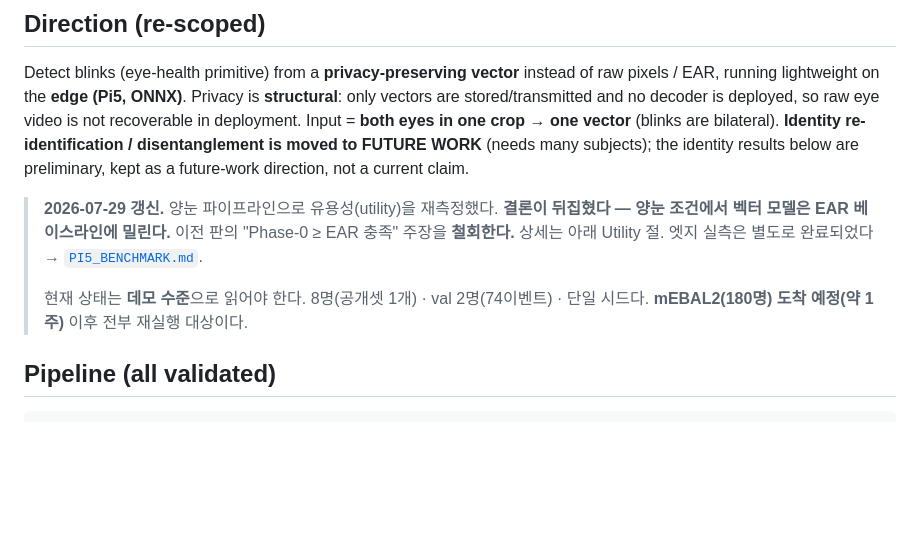
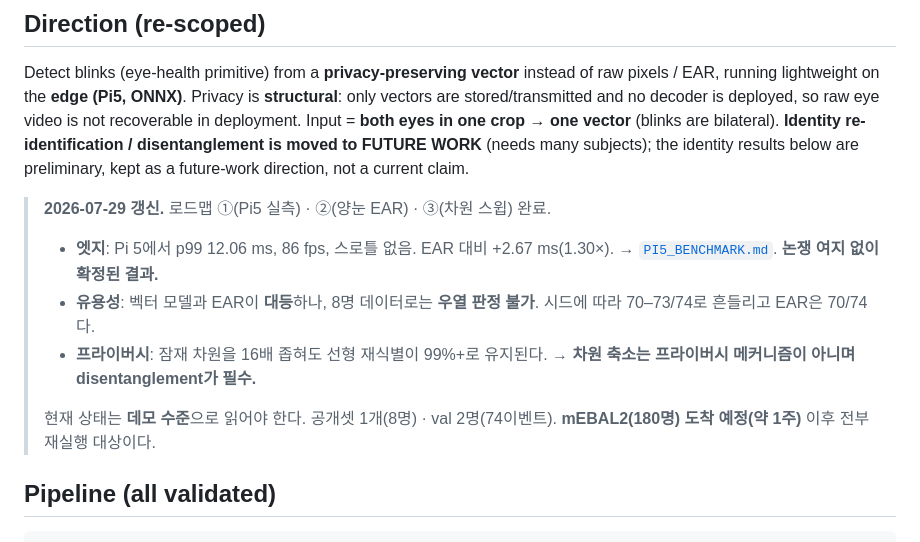
Before and after one commit to 221-int/IEEE_sensors, a Markdown page: docs/RESULTS.md, the part around one of its changes. GitHub-like rendering; blank space fills up the shorter version.

````diff
--- a/docs/RESULTS.md
+++ b/docs/RESULTS.md
@@ -13,13 +13,17 @@ Input = **both eyes in one crop → one vector** (blinks are bilateral).
 (needs many subjects); the identity results below are preliminary, kept as a
 future-work direction, not a current claim.
 
-> **2026-07-29 갱신.** 양눈 파이프라인으로 유용성(utility)을 재측정했다.
-> **결론이 뒤집혔다 — 양눈 조건에서 벡터 모델은 EAR 베이스라인에 밀린다.**
-> 이전 판의 "Phase-0 ≥ EAR 충족" 주장을 **철회한다.** 상세는 아래 Utility 절.
-> 엣지 실측은 별도로 완료되었다 → [`PI5_BENCHMARK.md`](PI5_BENCHMARK.md).
+> **2026-07-29 갱신.** 로드맵 ①(Pi5 실측) · ②(양눈 EAR) · ③(차원 스윕) 완료.
 >
-> 현재 상태는 **데모 수준**으로 읽어야 한다. 8명(공개셋 1개) · val 2명(74이벤트) ·
-> 단일 시드다. **mEBAL2(180명) 도착 예정(약 1주)** 이후 전부 재실행 대상이다.
+> - **엣지**: Pi 5에서 p99 12.06 ms, 86 fps, 스로틀 없음. EAR 대비 +2.67 ms(1.30×).
+>   → [`PI5_BENCHMARK.md`](PI5_BENCHMARK.md). **논쟁 여지 없이 확정된 결과.**
+> - **유용성**: 벡터 모델과 EAR이 **대등**하나, 8명 데이터로는 **우열 판정 불가**.
+>   시드에 따라 70–73/74로 흔들리고 EAR은 70/74다.
+> - **프라이버시**: 잠재 차원을 16배 좁혀도 선형 재식별이 99%+로 유지된다.
+>   → **차원 축소는 프라이버시 메커니즘이 아니며 disentanglement가 필수.**
+>
+> 현재 상태는 **데모 수준**으로 읽어야 한다. 공개셋 1개(8명) · val 2명(74이벤트).
+> **mEBAL2(180명) 도착 예정(약 1주)** 이후 전부 재실행 대상이다.
 
 ## Pipeline (all validated)
 ```
````
Also changed, not shown: other parts of docs/RESULTS.md (+107 -27 lines).
